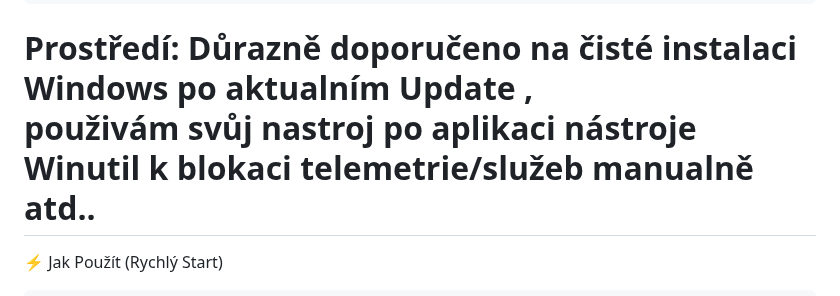
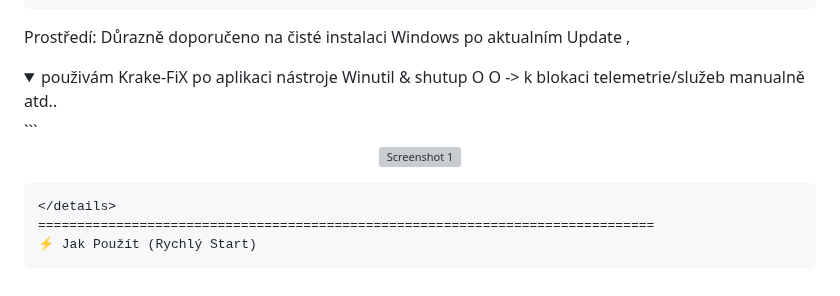
Before and after one commit to KrakeCZ/Krake-FIX, a Markdown page: README.md, the part around the change. Drawn GitHub-style; folded sections open; grey boxes are pictures that could not be loaded.

````diff
--- a/README.md
+++ b/README.md
@@ -174,7 +174,17 @@ Pokud chcete mít možnost spouštět vlastní lokální skripty (ale stále blo
          Set-ExecutionPolicy -ExecutionPolicy RemoteSigned -Scope LocalMachine -Force
 ```
 Prostředí: Důrazně doporučeno na čisté instalaci Windows po aktualním Update ,
-použivám svůj nastroj  po aplikaci nástroje Winutil k blokaci telemetrie/služeb manualně atd..
+<details>
+<summary>použivám Krake-FiX  po aplikaci nástroje
+ Winutil & shutup O O -> k blokaci telemetrie/služeb manualně atd..
+ </summary>
+```
+<p align="center">
+  <img src="Screenshots/winutil.jpg" width="80" alt="Screenshot 1"/>
+</p>
+
+```
+</details>
 ===============================================================================
 ⚡ Jak Použít (Rychlý Start)
 ```
````
